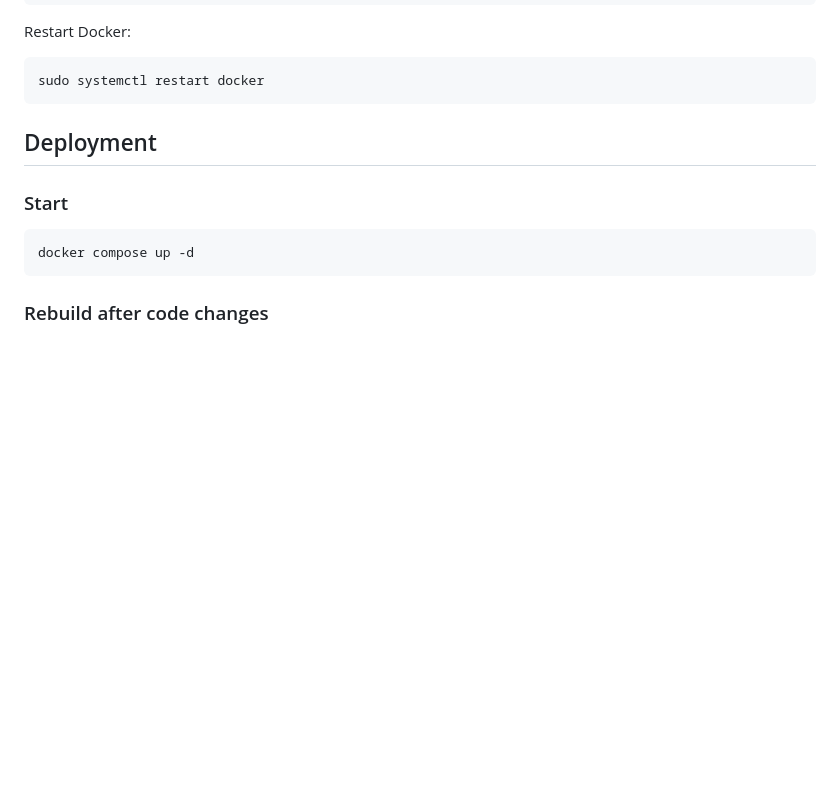
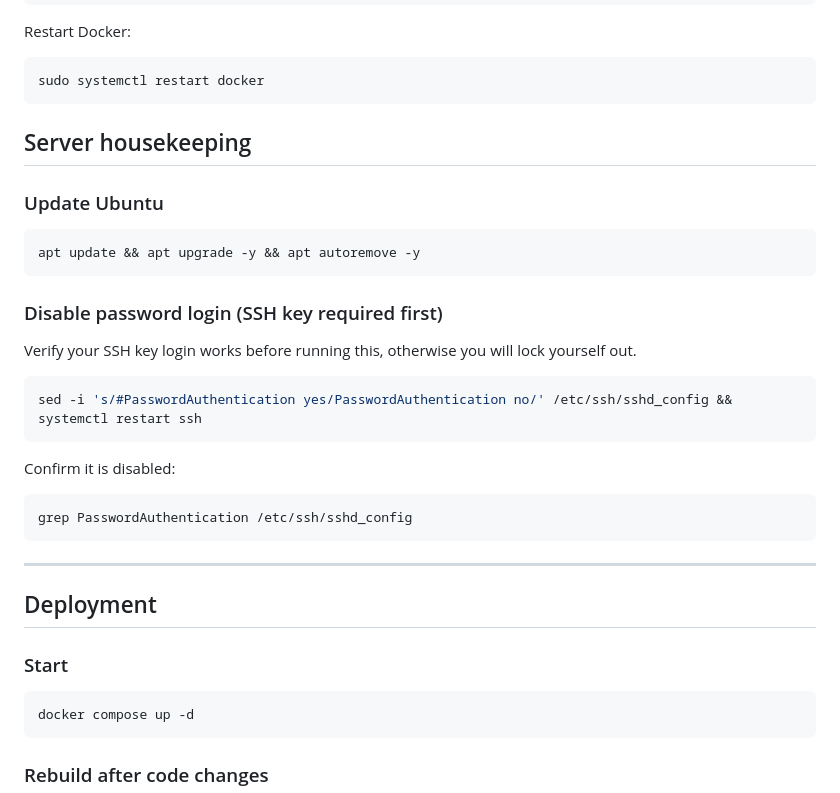
Before and after one commit to axhagemann/ip-lookup, a Markdown page: README.md, the part around the change. Rendered like a GitHub page; blank space fills up the shorter version.

Commit message:
docs: add server housekeeping section to README
Co-Authored-By: Claude Sonnet 4.6 <noreply@anthropic.com>

````diff
--- a/README.md
+++ b/README.md
@@ -76,6 +76,30 @@ Restart Docker:
 ```bash
 sudo systemctl restart docker
 ```
+
+## Server housekeeping
+
+### Update Ubuntu
+
+```bash
+apt update && apt upgrade -y && apt autoremove -y
+```
+
+### Disable password login (SSH key required first)
+
+Verify your SSH key login works before running this, otherwise you will lock yourself out.
+
+```bash
+sed -i 's/#PasswordAuthentication yes/PasswordAuthentication no/' /etc/ssh/sshd_config && systemctl restart ssh
+```
+
+Confirm it is disabled:
+
+```bash
+grep PasswordAuthentication /etc/ssh/sshd_config
+```
+
+---
 
 ## Deployment
 
````
